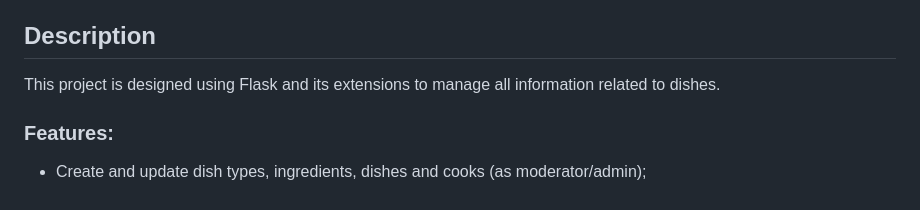
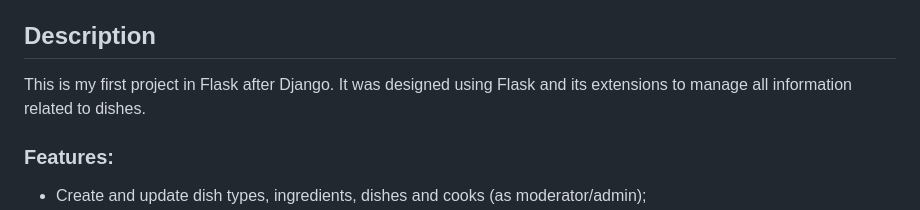
Before and after one commit to bknyrik/restaurant-kitchen-service, a Markdown page: README.md, the part around the change. GitHub-like rendering.

Commit message:
Update information of section Description in README.md

```diff
--- a/README.md
+++ b/README.md
@@ -17,7 +17,7 @@
 - [Contact](#contact)
 
 ## Description
-This project is designed using Flask and its extensions to manage all information related to dishes.
+This is my first project in Flask after Django. It was designed using Flask and its extensions to manage all information related to dishes.
 ### Features:
 - Create and update dish types, ingredients, dishes and cooks (as moderator/admin);
 - Delete dish types, ingredients, dishes and cooks (as admin);
```
